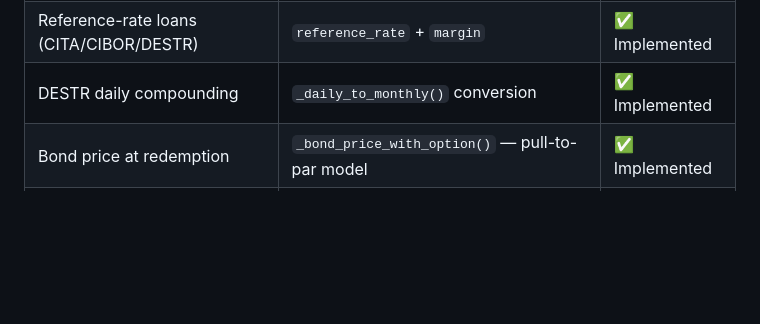
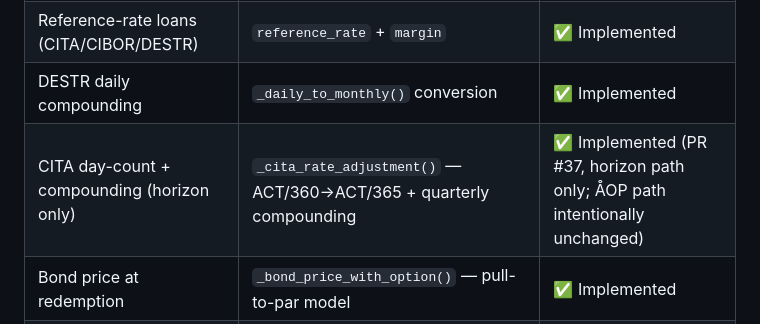
Before and after one commit to JakobHavtorn/boligregner-os, a Markdown page: docs/engine-coverage.md, the part around one of its changes. GitHub-like rendering; blank space fills up the shorter version.

```diff
--- a/docs/engine-coverage.md
+++ b/docs/engine-coverage.md
@@ -50,6 +50,7 @@ mortgage system; this document tracks the engine's scope.
 | T loan fixed payment | `LoanSpec.fixed_ydelse` | ✅ Implemented |
 | Reference-rate loans (CITA/CIBOR/DESTR) | `reference_rate` + `margin` | ✅ Implemented |
 | DESTR daily compounding | `_daily_to_monthly()` conversion | ✅ Implemented |
+| CITA day-count + compounding (horizon only) | `_cita_rate_adjustment()` — ACT/360→ACT/365 + quarterly compounding | ✅ Implemented (PR #37, horizon path only; ÅOP path intentionally unchanged) |
 | Bond price at redemption | `_bond_price_with_option()` — pull-to-par model | ✅ Implemented |
 | LTV-based realkredit/bank split | `ejendomsvaerdi` + `ejendomstype` on `CalculatorInput` | ✅ Implemented |
 | Issue costs (pct or nominal) | `issue_costs_pct` or `issue_costs_nominal` | ✅ Implemented |
```
Also changed, not shown: other parts of docs/engine-coverage.md (+1 -1 lines), AGENTS.md (+1 -1 lines), docs/correctness-gaps.md (+68 -7 lines).
